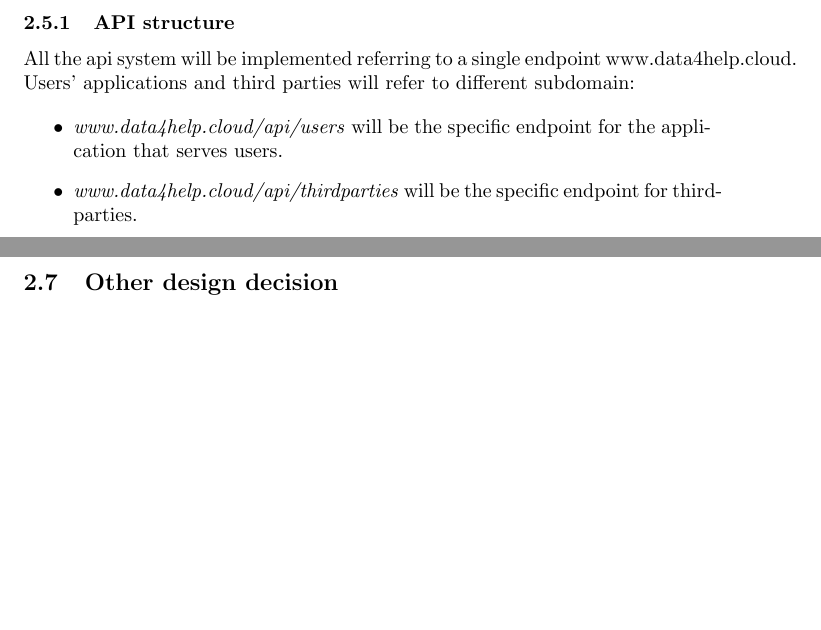
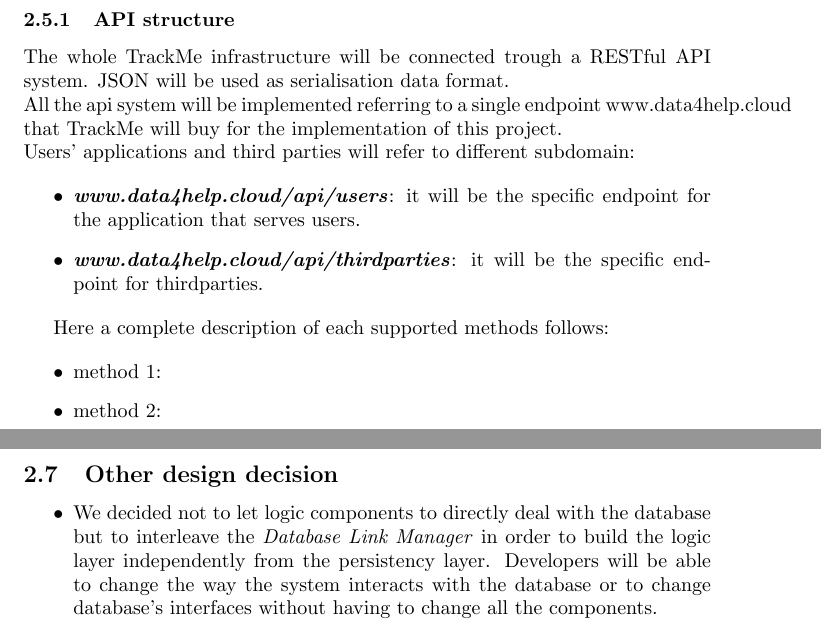
Before and after one commit to stefanomartina/MartinaNicheliniPeressini, a LaTeX document (DD/DD.tex, which reads DD/Architectural design.tex): two parts of pages 11 and 13 of 14 before the commit and two parts of pages 13 and 15 of 16 after it, joined at a grey line, cut so that both start at the same text, the shorter picture padded with empty space. The pictures show the PDF file DD/DD.pdf that the author committed with the source.

Commit message:
modified components, added components interfaces

```diff
--- a/DD/Architectural design.tex
+++ b/DD/Architectural design.tex
@@ -114,10 +122,20 @@
+\newpage
+
 \subsubsection{API structure}
-
-All the api system will be implemented referring to a single endpoint www.data4help.cloud. Users' applications and third parties will refer to different subdomain:
+The whole TrackMe infrastructure will be connected trough a RESTful API system. JSON will be used as serialisation data format.\\
+All the api system will be implemented referring to a single endpoint www.data4help.cloud that TrackMe will buy for the implementation of this project.
+\\Users' applications and third parties will refer to different subdomain:
 
 \begin{itemize}
-	\item \textit{www.data4help.cloud/api/users} will be the specific endpoint for the application that serves users.
-	\item \textit{www.data4help.cloud/api/thirdparties} will be the specific endpoint for thirdparties.
+	\item \textit{\textbf{www.data4help.cloud/api/users}}: it will be the specific endpoint for the application that serves users.
+	\item \textit{\textbf{www.data4help.cloud/api/thirdparties}}: it will be the specific endpoint for thirdparties.
+\end{itemize}
+
+Here a complete description of each supported methods follows:
+
+\begin{itemize}
+	\item method 1:
+	\item method 2:
 \end{itemize}
 
 \newpage
@@ -137,4 +155,8 @@
 \newpage
 
 \subsection{Other design decision}
+
+\begin{itemize}
+	\item We decided not to let logic components to directly deal with the database but to interleave the \textit{Database Link Manager} in order to build the logic layer independently from the persistency layer. Developers will be able to change the way the system interacts with the database or to change database's interfaces without having to change all the components.
+\end{itemize}
 \end{document}
```
Also changed, not shown: DD/DD.tex (+1 -0 lines), DD/DD.pdf, DD/Figures/ComponentOverview.png, DD/Figures/Interfaces.png (added), DD/Figures/RunEventManagerComponent.png, DD/Architectural design.tex (12 more changed lines), 3 other files.
